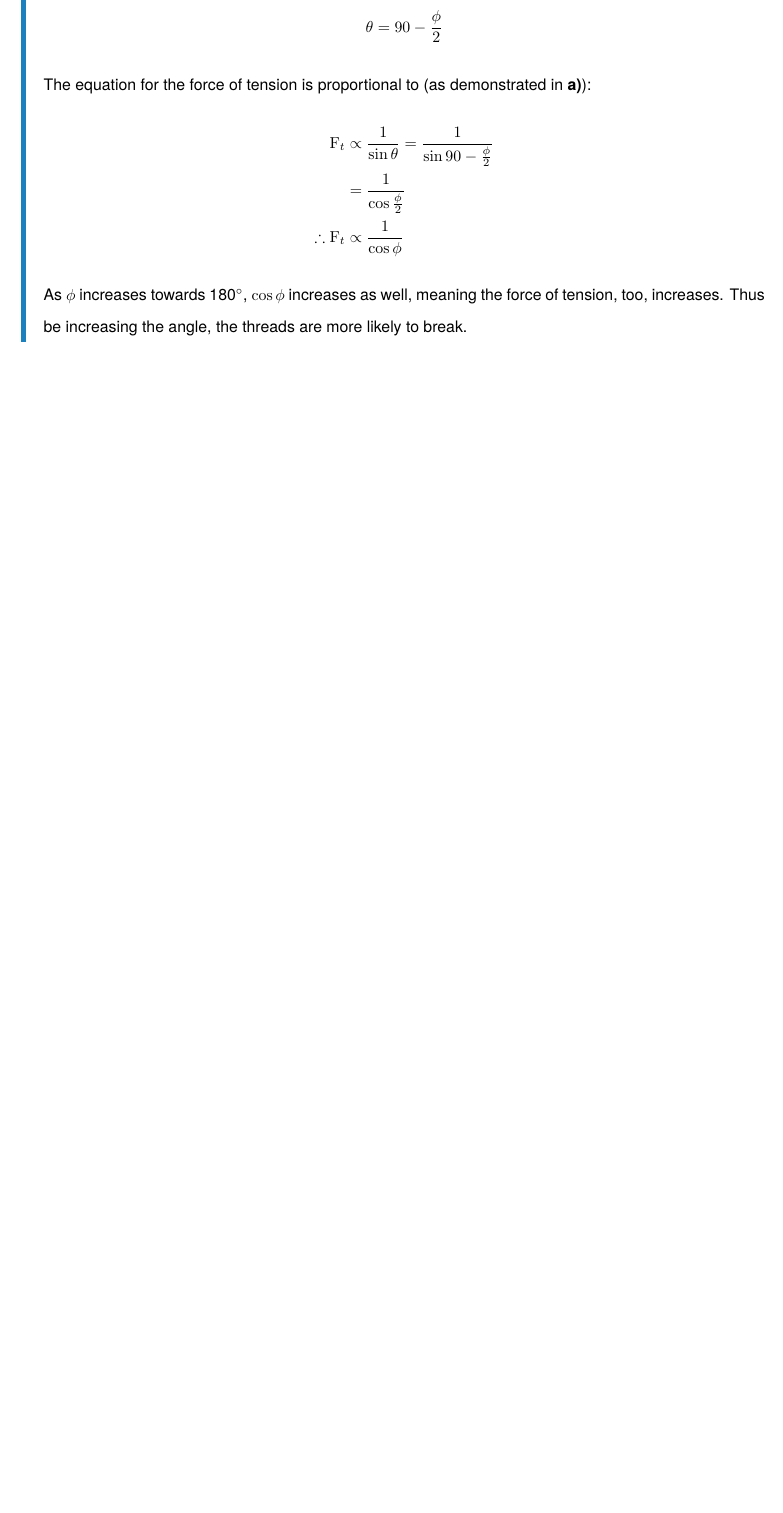
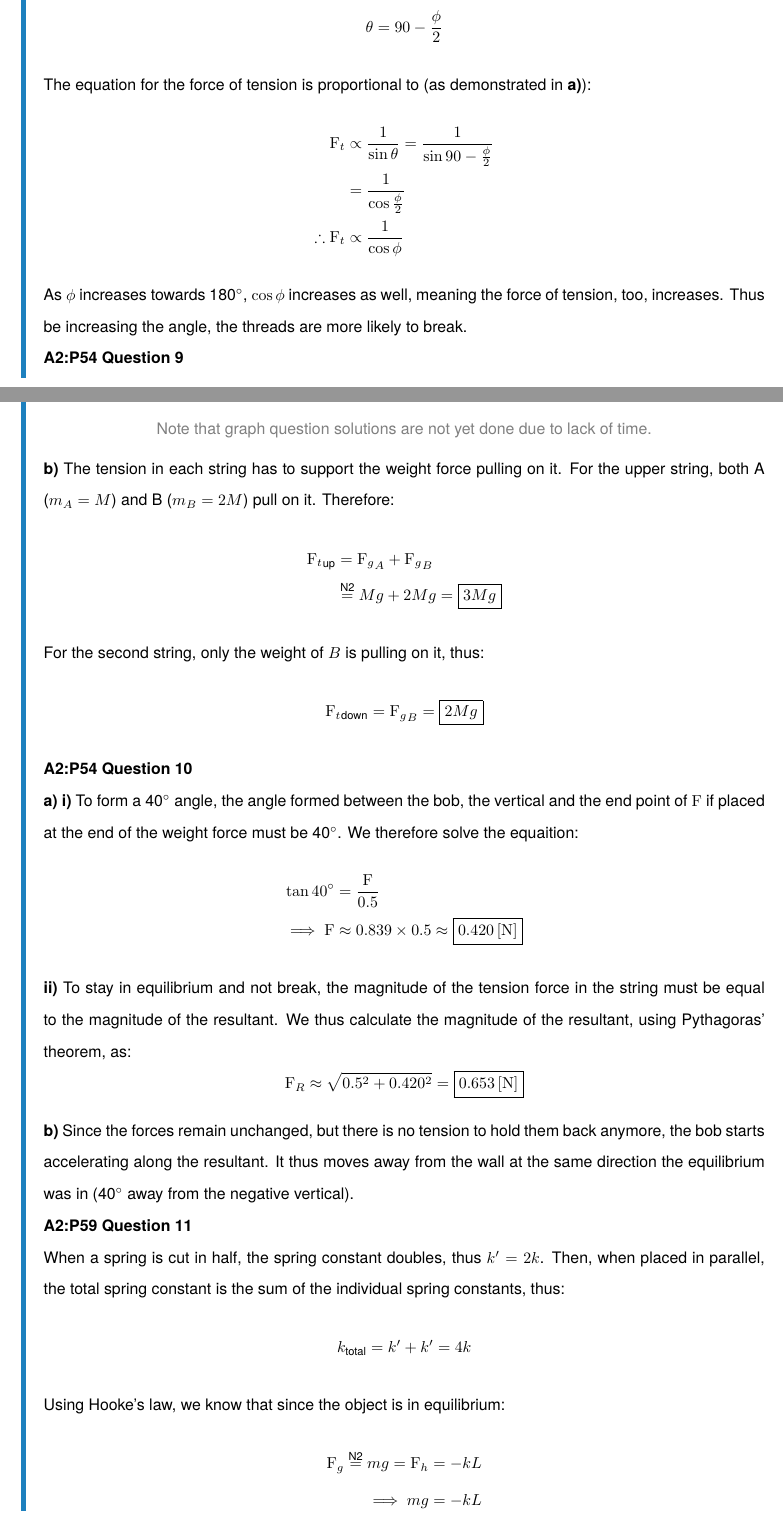
Before and after one commit to NoelNimstad/PhysicsSuggestedSolutions, a LaTeX document (main.tex, which reads A.tex): part of page 14 of 15 before the commit and two parts of pages 14 and 15 of 19 after it, the two joined at a grey line, cut so that both start at the same text, the shorter picture padded with empty space. The pictures show the PDF file main.pdf that the author committed with the source.

Commit message:
added a few questions

```diff
--- a/A.tex
+++ b/A.tex
@@ -601,3 +601,55 @@ The equation for the force of tension is proportional to (as demonstrated in \su
 As $\phi$ increases towards 180$^\circ$, $\cos\phi$ increases as well, meaning the force of tension, too, increases.
 Thus be increasing the angle, the threads are more likely to break.
 
+\question{A2}{54}{9}
+\subquestion{a}
+\graphquestion
+
+\subquestion{b}
+The tension in each string has to support the weight force pulling on it.
+For the upper string, both A ($m_A=M$) and B ($m_B=2M$) pull on it.
+Therefore:
+\begin{align*}
+    {\force_t}_\text{up}&={\force_g}_A+{\force_g}_B\\
+    &\newton{2}Mg+2Mg=\boxed{3Mg}
+\end{align*}
+For the second string, only the weight of $B$ is pulling on it, thus:
+$$
+    {\force_t}_\text{down}={\force_g}_B=\boxed{2Mg}
+$$
+
+\question{A2}{54}{10}
+\subquestion{a}
+\subsubquestion{i}
+To form a 40$^\circ$ angle, the angle formed between the bob, the vertical and the end point of $\force$ if placed at the end of the weight force must be 40$^\circ$.
+We therefore solve the equaition:
+\begin{align*}
+    \tan40^\circ&=\frac{\force}{0.5}\\
+    \implies\force&\approx0.839\times0.5\approx\boxed{0.420\unit{N}}
+\end{align*}
+
+\subsubquestion{ii}
+To stay in equilibrium and not break, the magnitude of the tension force in the string must be equal to the magnitude of the resultant.
+We thus calculate the magnitude of the resultant, using Pythagoras' theorem, as:
+$$
+    \force_R\approx\sqrt{0.5^2+0.420^2}=\boxed{0.653\unit{N}}
+$$
+
+\subquestion{b}
+Since the forces remain unchanged, but there is no tension to hold them back anymore, the bob starts accelerating along the resultant.
+It thus moves away from the wall at the same direction the equilibrium was in (40$^\circ$ away from the negative vertical).
+
+\question{A2}{59}{11}
+When a spring is cut in half, the spring constant doubles, thus $k'=2k$.
+Then, when placed in parallel, the total spring constant is the sum of the individual spring constants, thus:
+$$
+    k_\text{total}=k'+k'=4k
+$$
+Using Hooke's law, we know that since the object is in equilibrium:
+\begin{align*}
+    \force_g\newton{2}mg=\force_h&=-kL\\
+    \implies mg&=-kL
+\end{align*}
+Applying the new total spring constant:
+$$
+    mg=-k'L'=-4kL'
@@ -603,0 +667,10 @@ Thus be increasing the angle, the threads are more likely to break.
+\begin{align*}
+    \frac{1}{k'}&=\frac{1}{k_1}+\frac{1}{k_2}\\
+    &=\frac{1}{k}+\frac{1}{2k}=\frac{3}{2k}\\
+    \therefore k'&=\frac{2k}{3}
+\end{align*}
+We define using Newton's second law and Hooke's law the total extension $L$ by:
+\begin{align*}
+    \force_g\newton{2}mg=\force_h&=-k'L=-\frac{2k}{3}L\\
+    \implies mg&=-\frac{2k}{3}L
+\end{align*}
@@ -603,0 +682,4 @@ Thus be increasing the angle, the threads are more likely to break.
+\begin{align*}
+    -kL_1&=-\frac{2k}{3}L\\
+    \implies L_1&=\frac{2L}{3}
+\end{align*}
@@ -603,0 +740,3 @@ Thus be increasing the angle, the threads are more likely to break.
+Therefore:
+$$
+    \rho_a=\rho_b+\rho_g
```
Also changed, not shown: main.pdf, A.tex (82 more changed lines).
